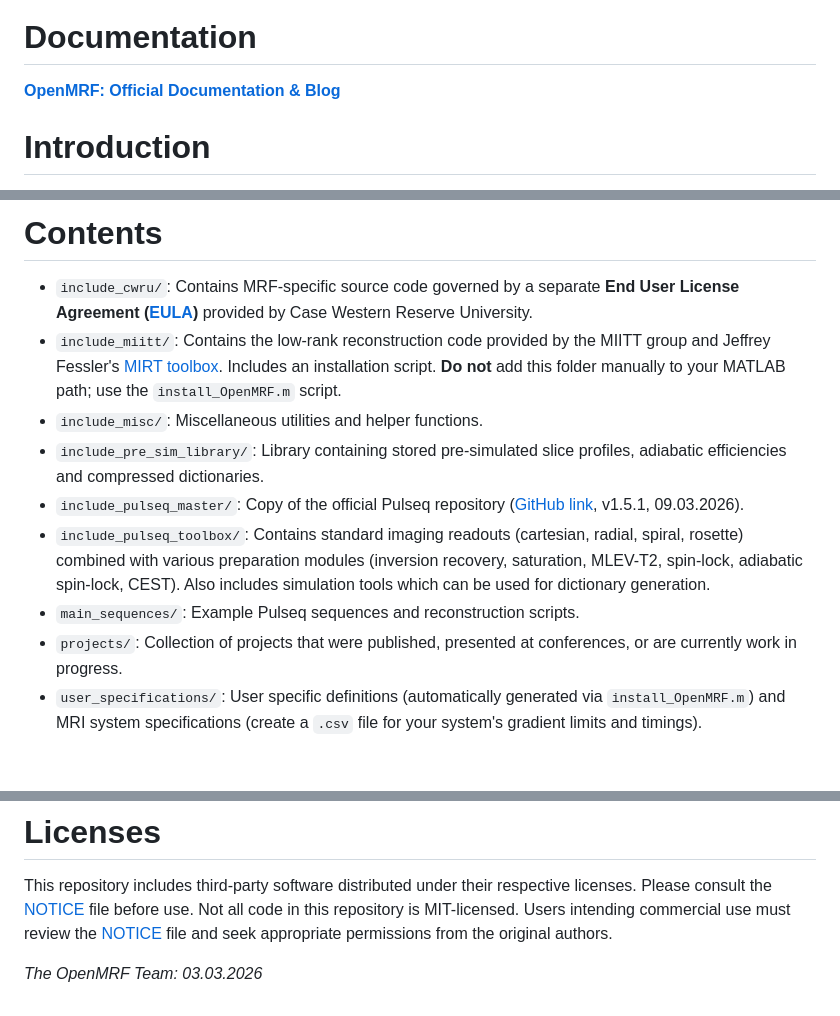
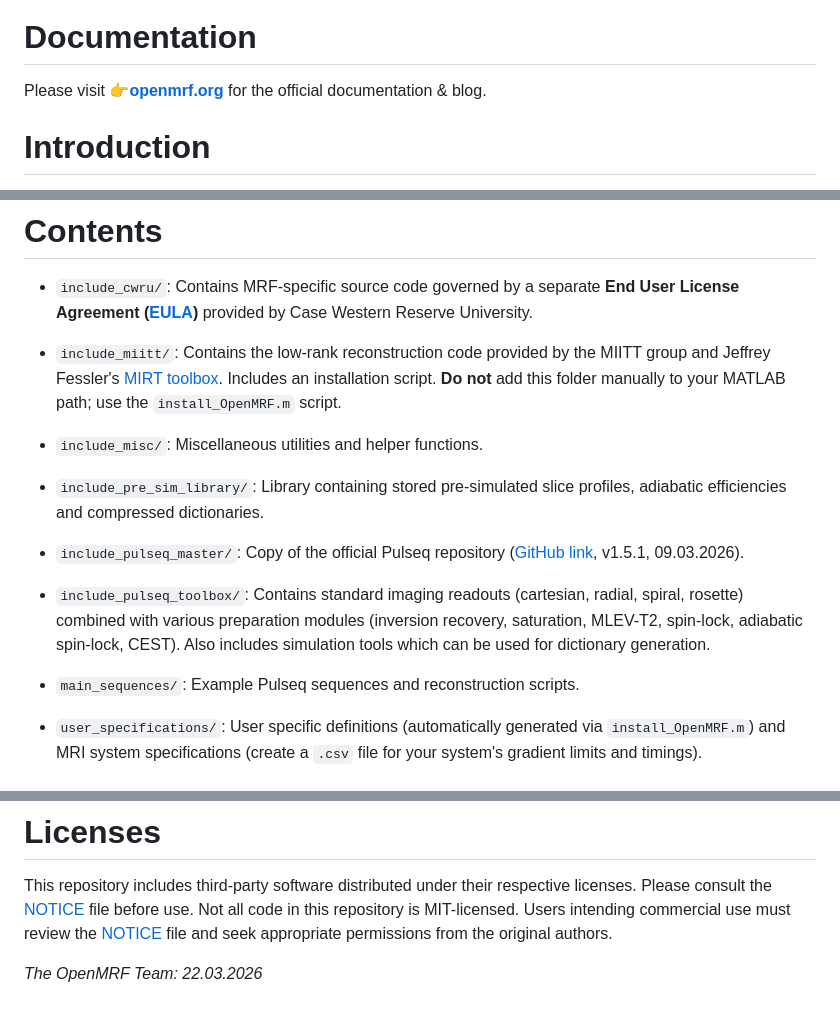
Before and after one commit to tomgriesler/openmrf-core-matlab, a Markdown page: README.md, 3 parts joined by grey strips. Drawn GitHub-style.

```diff
--- a/README.md
+++ b/README.md
@@ -2,7 +2,7 @@
 
 # Documentation
 
-**[OpenMRF: Official Documentation & Blog](https://tomgriesler.github.io/openmrf_documentation/)**
+Please visit **👉[openmrf.org](https://openmrf.org)** for the official documentation & blog.
 
 # Introduction
 
@@ -11,13 +11,17 @@ OpenMRF is a modular and vendor-neutral framework for Magnetic Resonance Fingerp
 # Contents
 
 - `include_cwru/`: Contains MRF-specific source code governed by a separate **End User License Agreement ([EULA](./include_cwru/EULA.pdf))** provided by Case Western Reserve University.
+
 - `include_miitt/`: Contains the low-rank reconstruction code provided by the MIITT group and Jeffrey Fessler's [MIRT toolbox](https://web.eecs.umich.edu/~fessler/code/). Includes an installation script. **Do not** add this folder manually to your MATLAB path; use the `install_OpenMRF.m` script.
 - `include_misc/`: Miscellaneous utilities and helper functions.
+
 - `include_pre_sim_library/`: Library containing stored pre-simulated slice profiles, adiabatic efficiencies and compressed dictionaries.
+
 - `include_pulseq_master/`: Copy of the official Pulseq repository ([GitHub link](https://github.com/pulseq/pulseq), v1.5.1, 09.03.2026).
 - `include_pulseq_toolbox/`: Contains standard imaging readouts (cartesian, radial, spiral, rosette) combined with various preparation modules (inversion recovery, saturation, MLEV-T2, spin-lock, adiabatic spin-lock, CEST). Also includes simulation tools which can be used for dictionary generation.
+
 - `main_sequences/`: Example Pulseq sequences and reconstruction scripts.
-- `projects/`: Collection of projects that were published, presented at conferences, or are currently work in progress.
+
 - `user_specifications/`: User specific definitions (automatically generated via `install_OpenMRF.m`) and MRI system specifications (create a `.csv` file for your system's gradient limits and timings).
 
 # MRF IP Notice
@@ -50,4 +54,4 @@ By accessing or using the MRF functionality provided in this repository, users a
 
 This repository includes third-party software distributed under their respective licenses. Please consult the [NOTICE](./NOTICE) file before use. Not all code in this repository is MIT-licensed. Users intending commercial use must review the [NOTICE](./NOTICE) file and seek appropriate permissions from the original authors.
 
-_The OpenMRF Team: 03.03.2026_
+_The OpenMRF Team: 22.03.2026_
```
